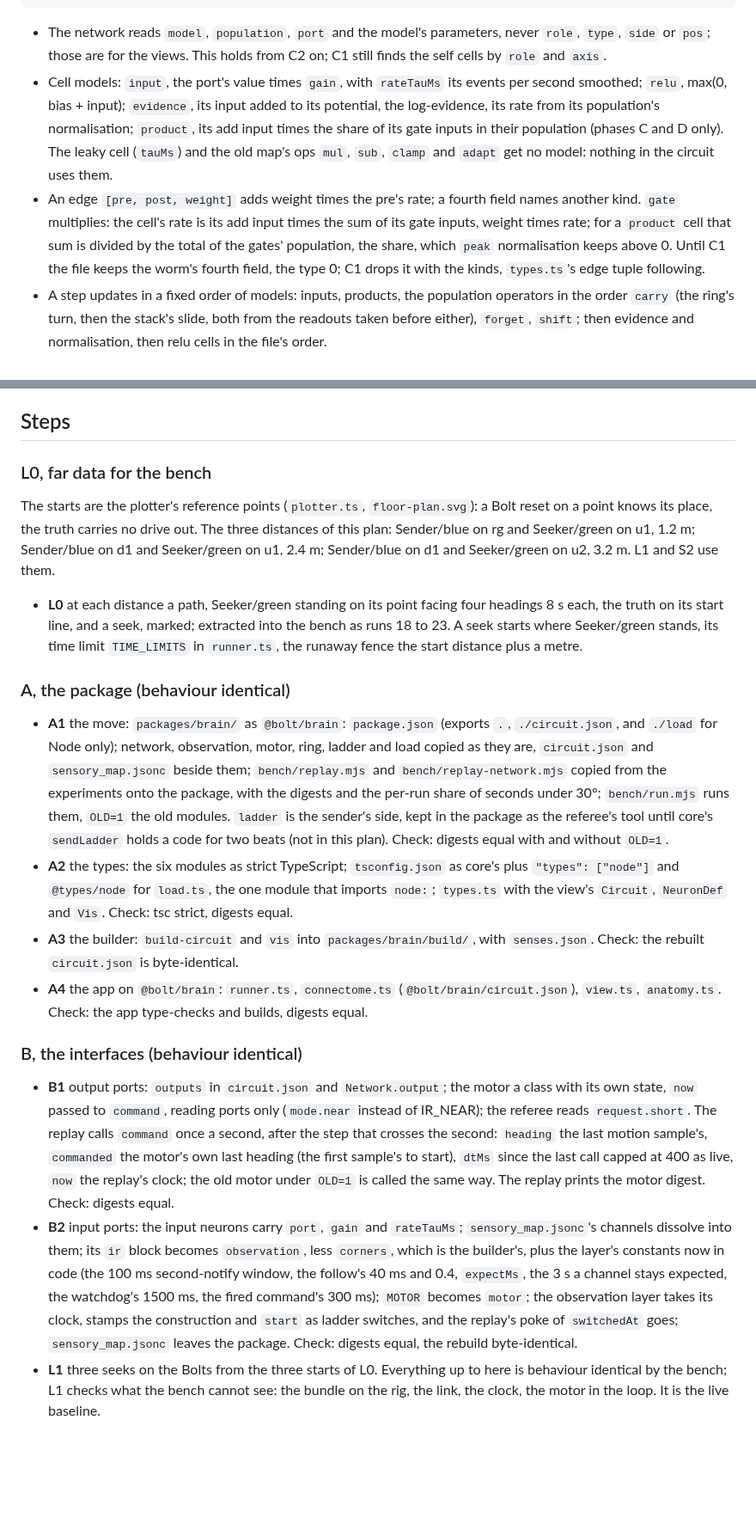
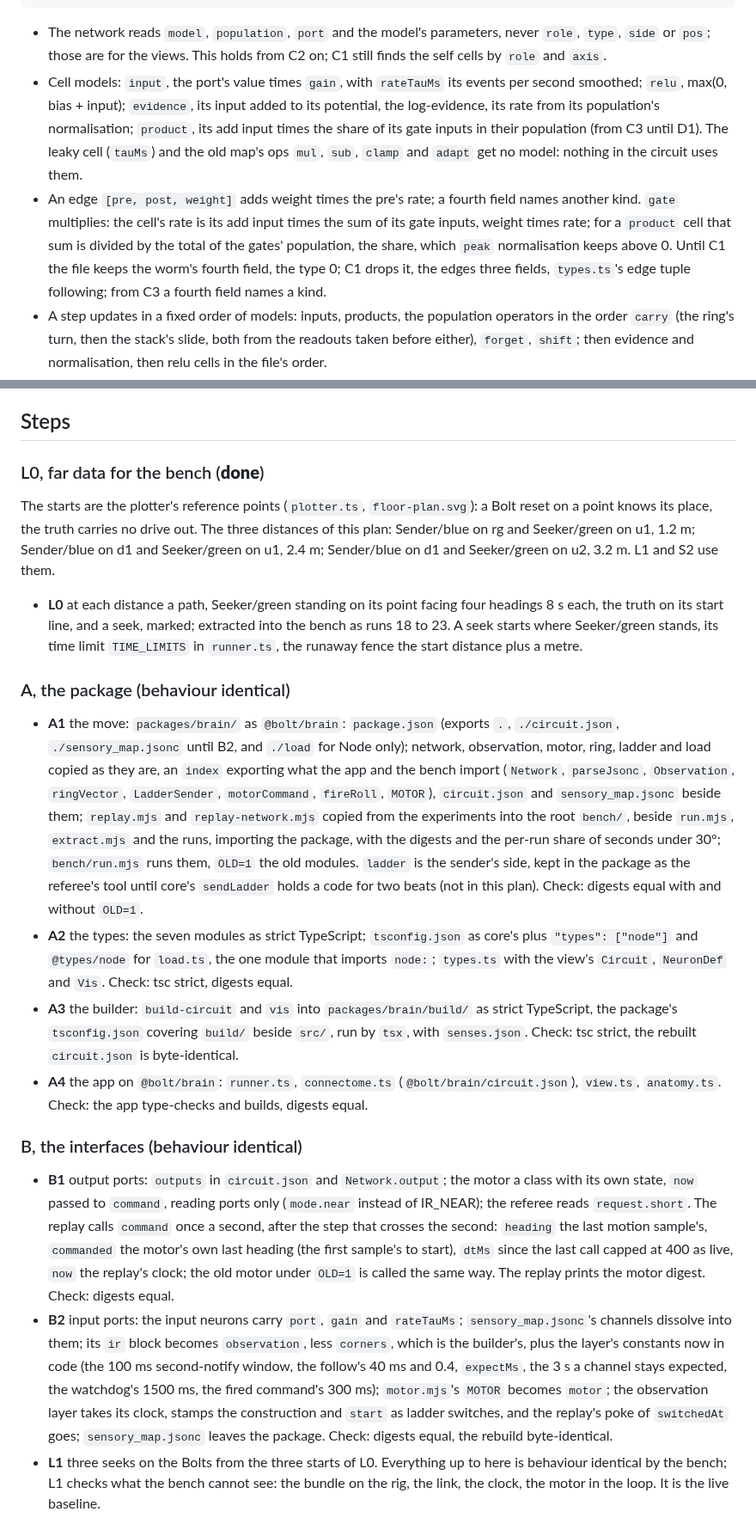
Before and after one commit to octets-eu/bolt, a Markdown page: docs/core-brain.plan.md, 2 parts joined by grey strips. Shown at 86% size. GitHub-like rendering; blank space fills up the shorter version.

````diff
--- a/docs/core-brain.plan.md
+++ b/docs/core-brain.plan.md
@@ -115,8 +116,8 @@ function fireRoll (bolt: Bolt, speed: number, heading: number): Promise<void>;
 ```
 
 - The network reads `model`, `population`, `port` and the model's parameters, never `role`, `type`, `side` or `pos`; those are for the views. This holds from C2 on; C1 still finds the self cells by `role` and `axis`.
-- Cell models: `input`, the port's value times `gain`, with `rateTauMs` its events per second smoothed; `relu`, max(0, bias + input); `evidence`, its input added to its potential, the log-evidence, its rate from its population's normalisation; `product`, its add input times the share of its gate inputs in their population (phases C and D only). The leaky cell (`tauMs`) and the old map's ops `mul`, `sub`, `clamp` and `adapt` get no model: nothing in the circuit uses them.
-- An edge `[pre, post, weight]` adds weight times the pre's rate; a fourth field names another kind. `gate` multiplies: the cell's rate is its add input times the sum of its gate inputs, weight times rate; for a `product` cell that sum is divided by the total of the gates' population, the share, which `peak` normalisation keeps above 0. Until C1 the file keeps the worm's fourth field, the type 0; C1 drops it with the kinds, `types.ts`'s edge tuple following.
+- Cell models: `input`, the port's value times `gain`, with `rateTauMs` its events per second smoothed; `relu`, max(0, bias + input); `evidence`, its input added to its potential, the log-evidence, its rate from its population's normalisation; `product`, its add input times the share of its gate inputs in their population (from C3 until D1). The leaky cell (`tauMs`) and the old map's ops `mul`, `sub`, `clamp` and `adapt` get no model: nothing in the circuit uses them.
+- An edge `[pre, post, weight]` adds weight times the pre's rate; a fourth field names another kind. `gate` multiplies: the cell's rate is its add input times the sum of its gate inputs, weight times rate; for a `product` cell that sum is divided by the total of the gates' population, the share, which `peak` normalisation keeps above 0. Until C1 the file keeps the worm's fourth field, the type 0; C1 drops it, the edges three fields, `types.ts`'s edge tuple following; from C3 a fourth field names a kind.
 - A step updates in a fixed order of models: inputs, products, the population operators in the order `carry` (the ring's turn, then the stack's slide, both from the readouts taken before either), `forget`, `shift`; then evidence and normalisation, then relu cells in the file's order.
 - A population has `normalize` (`peak`: exp of the potential less the population's peak), `decode` (`peak`: the `angle` of the highest rate, with `length` 1 over the sum of the rates, the peak's share of the mass; `mean`: the rate-weighted mean of the cells' `cm` midpoints) and operators: `shift` by a cell's value in degrees; `carry` on a ring turns it by the parallax of the step at the believed distance, on a stack slides it by the step along the believed bearing, in bands, under `minCm` of step not at all and the slide not under `minShift` of a band; `forget` with the travel over `minCm`, by each cell's `tauCm` in cm or `tauParallax` in radians of the step over the believed distance floored at `floorCm`.
 - `outputs` names the neuron behind each output port, `readouts` the populations behind the estimate.
@@ -126,7 +127,7 @@ function fireRoll (bolt: Bolt, speed: number, heading: number): Promise<void>;
 
 ## Steps
 
-### L0, far data for the bench
+### L0, far data for the bench (**done**)
 
 The starts are the plotter's reference points (`plotter.ts`, `floor-plan.svg`): a Bolt reset on a point knows its place, the truth carries no drive out. The three distances of this plan: Sender/blue on rg and Seeker/green on u1, 1.2 m; Sender/blue on d1 and Seeker/green on u1, 2.4 m; Sender/blue on d1 and Seeker/green on u2, 3.2 m. L1 and S2 use them.
 
@@ -134,15 +135,15 @@ The starts are the plotter's reference points (`plotter.ts`, `floor-plan.svg`):
 
 ### A, the package (behaviour identical)
 
-- **A1** the move: `packages/brain/` as `@bolt/brain`: `package.json` (exports `.`, `./circuit.json`, and `./load` for Node only); network, observation, motor, ring, ladder and load copied as they are, `circuit.json` and `sensory_map.jsonc` beside them; `bench/replay.mjs` and `bench/replay-network.mjs` copied from the experiments onto the package, with the digests and the per-run share of seconds under 30°; `bench/run.mjs` runs them, `OLD=1` the old modules. `ladder` is the sender's side, kept in the package as the referee's tool until core's `sendLadder` holds a code for two beats (not in this plan). Check: digests equal with and without `OLD=1`.
-- **A2** the types: the six modules as strict TypeScript; `tsconfig.json` as core's plus `"types": ["node"]` and `@types/node` for `load.ts`, the one module that imports `node:`; `types.ts` with the view's `Circuit`, `NeuronDef` and `Vis`. Check: tsc strict, digests equal.
-- **A3** the builder: `build-circuit` and `vis` into `packages/brain/build/`, with `senses.json`. Check: the rebuilt `circuit.json` is byte-identical.
+- **A1** the move: `packages/brain/` as `@bolt/brain`: `package.json` (exports `.`, `./circuit.json`, `./sensory_map.jsonc` until B2, and `./load` for Node only); network, observation, motor, ring, ladder and load copied as they are, an `index` exporting what the app and the bench import (`Network`, `parseJsonc`, `Observation`, `ringVector`, `LadderSender`, `motorCommand`, `fireRoll`, `MOTOR`), `circuit.json` and `sensory_map.jsonc` beside them; `replay.mjs` and `replay-network.mjs` copied from the experiments into the root `bench/`, beside `run.mjs`, `extract.mjs` and the runs, importing the package, with the digests and the per-run share of seconds under 30°; `bench/run.mjs` runs them, `OLD=1` the old modules. `ladder` is the sender's side, kept in the package as the referee's tool until core's `sendLadder` holds a code for two beats (not in this plan). Check: digests equal with and without `OLD=1`.
+- **A2** the types: the seven modules as strict TypeScript; `tsconfig.json` as core's plus `"types": ["node"]` and `@types/node` for `load.ts`, the one module that imports `node:`; `types.ts` with the view's `Circuit`, `NeuronDef` and `Vis`. Check: tsc strict, digests equal.
+- **A3** the builder: `build-circuit` and `vis` into `packages/brain/build/` as strict TypeScript, the package's `tsconfig.json` covering `build/` beside `src/`, run by `tsx`, with `senses.json`. Check: tsc strict, the rebuilt `circuit.json` is byte-identical.
 - **A4** the app on `@bolt/brain`: `runner.ts`, `connectome.ts` (`@bolt/brain/circuit.json`), `view.ts`, `anatomy.ts`. Check: the app type-checks and builds, digests equal.
 
 ### B, the interfaces (behaviour identical)
 
 - **B1** output ports: `outputs` in `circuit.json` and `Network.output`; the motor a class with its own state, `now` passed to `command`, reading ports only (`mode.near` instead of IR_NEAR); the referee reads `request.short`. The replay calls `command` once a second, after the step that crosses the second: `heading` the last motion sample's, `commanded` the motor's own last heading (the first sample's to start), `dtMs` since the last call capped at 400 as live, `now` the replay's clock; the old motor under `OLD=1` is called the same way. The replay prints the motor digest. Check: digests equal.
-- **B2** input ports: the input neurons carry `port`, `gain` and `rateTauMs`; `sensory_map.jsonc`'s channels dissolve into them; its `ir` block becomes `observation`, less `corners`, which is the builder's, plus the layer's constants now in code (the 100 ms second-notify window, the follow's 40 ms and 0.4, `expectMs`, the 3 s a channel stays expected, the watchdog's 1500 ms, the fired command's 300 ms); `MOTOR` becomes `motor`; the observation layer takes its clock, stamps the construction and `start` as ladder switches, and the replay's poke of `switchedAt` goes; `sensory_map.jsonc` leaves the package. Check: digests equal, the rebuild byte-identical.
+- **B2** input ports: the input neurons carry `port`, `gain` and `rateTauMs`; `sensory_map.jsonc`'s channels dissolve into them; its `ir` block becomes `observation`, less `corners`, which is the builder's, plus the layer's constants now in code (the 100 ms second-notify window, the follow's 40 ms and 0.4, `expectMs`, the 3 s a channel stays expected, the watchdog's 1500 ms, the fired command's 300 ms); `motor.mjs`'s `MOTOR` becomes `motor`; the observation layer takes its clock, stamps the construction and `start` as ladder switches, and the replay's poke of `switchedAt` goes; `sensory_map.jsonc` leaves the package. Check: digests equal, the rebuild byte-identical.
 - **L1** three seeks on the Bolts from the three starts of L0. Everything up to here is behaviour identical by the bench; L1 checks what the bench cannot see: the bundle on the rig, the link, the clock, the motor in the loop. It is the live baseline.
 
 ### C, the generic network (behaviour identical)
````
Also changed, not shown: other parts of docs/core-brain.plan.md (+12 -6 lines).
